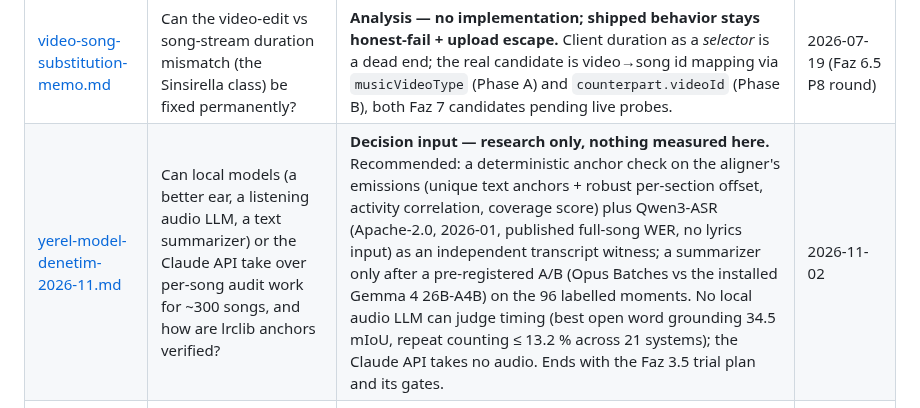
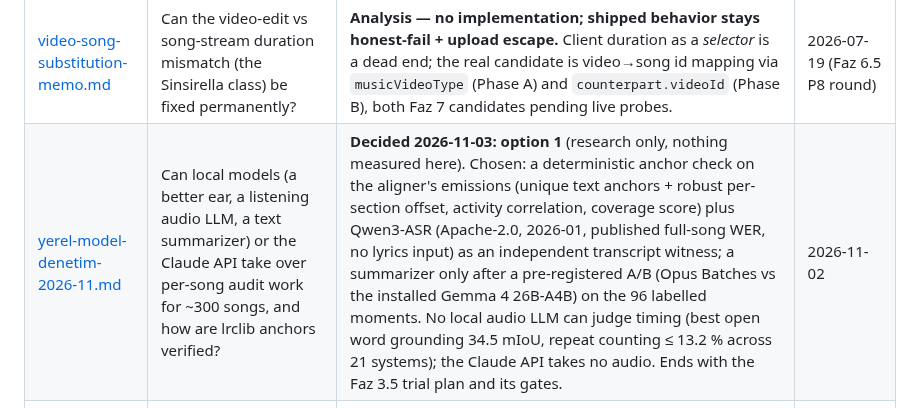
Before and after one commit to csermet/kashi, a Markdown page: docs/research/INDEX.md, the part around the change. GitHub-like rendering.

```diff
--- a/docs/research/INDEX.md
+++ b/docs/research/INDEX.md
@@ -24,7 +24,7 @@ re-derive an answer that was already paid for once.
 | [durability-faz7.md](durability-faz7.md) | Do the archetypes and the new size presets survive a real desktop — display changes, sleep/wake, long runs, YTM full screen? | **Test plan — NOT RUN YET.** The cells no machine here can answer: they need Caner's Windows and Mac. Fill the Result column in place. | 2026-07-28 |
 | [telemetry-6.7-sketch.md](telemetry-6.7-sketch.md) | What would client→server diagnostic telemetry look like, and what causes the "wrong timing, fixed by a YTM refresh" bug? | **Idea / design input — not built** (candidate scope for Faz 6.7). The bundled bug investigation *did* land a root cause: the asymmetric position-staleness gap (duration is guarded at a track switch, position is not) amplified by gapless playback under YTM Premium; three proposed extension guards are written up and the fix is folded into 6.7. **Resolved 2026-10-06 (ext 0.1.15):** the gapless timeline never resets, so the guards could only delay the bad positions; positions are now made track-relative via the player API. | 2026-07-24 |
 | [video-song-substitution-memo.md](video-song-substitution-memo.md) | Can the video-edit vs song-stream duration mismatch (the Sinsirella class) be fixed permanently? | **Analysis — no implementation; shipped behavior stays honest-fail + upload escape.** Client duration as a *selector* is a dead end; the real candidate is video→song id mapping via `musicVideoType` (Phase A) and `counterpart.videoId` (Phase B), both Faz 7 candidates pending live probes. | 2026-07-19 (Faz 6.5 P8 round) |
-| [yerel-model-denetim-2026-11.md](yerel-model-denetim-2026-11.md) | Can local models (a better ear, a listening audio LLM, a text summarizer) or the Claude API take over per-song audit work for ~300 songs, and how are lrclib anchors verified? | **Decision input — research only, nothing measured here.** Recommended: a deterministic anchor check on the aligner's emissions (unique text anchors + robust per-section offset, activity correlation, coverage score) plus Qwen3-ASR (Apache-2.0, 2026-01, published full-song WER, no lyrics input) as an independent transcript witness; a summarizer only after a pre-registered A/B (Opus Batches vs the installed Gemma 4 26B-A4B) on the 96 labelled moments. No local audio LLM can judge timing (best open word grounding 34.5 mIoU, repeat counting ≤ 13.2 % across 21 systems); the Claude API takes no audio. Ends with the Faz 3.5 trial plan and its gates. | 2026-11-02 |
+| [yerel-model-denetim-2026-11.md](yerel-model-denetim-2026-11.md) | Can local models (a better ear, a listening audio LLM, a text summarizer) or the Claude API take over per-song audit work for ~300 songs, and how are lrclib anchors verified? | **Decided 2026-11-03: option 1** (research only, nothing measured here). Chosen: a deterministic anchor check on the aligner's emissions (unique text anchors + robust per-section offset, activity correlation, coverage score) plus Qwen3-ASR (Apache-2.0, 2026-01, published full-song WER, no lyrics input) as an independent transcript witness; a summarizer only after a pre-registered A/B (Opus Batches vs the installed Gemma 4 26B-A4B) on the 96 labelled moments. No local audio LLM can judge timing (best open word grounding 34.5 mIoU, repeat counting ≤ 13.2 % across 21 systems); the Claude API takes no audio. Ends with the Faz 3.5 trial plan and its gates. | 2026-11-02 |
 | [ytm-integration-2026-07.md](ytm-integration-2026-07.md) | Before building the extension: what is the real current state of YTM's DOM, the player API and MV3/LNA constraints? | **Verified — built on.** Confirmed MAIN-world mediaSession, the plain `<video>` element, `videodatachange` on `#movie_player` as the primary track-change signal, the static `world:"MAIN"` declaration, the 30 s alarms floor, and the load-bearing rule that the WS bridge must be opened only by the service worker. Corrects several stale baseline assumptions (ad selector, LNA regression, repo rename). | 2026-07-07 |
 
 ## Conventions
```
Also changed, not shown: docs/research/yerel-model-denetim-2026-11.md (+4 -1 lines).
